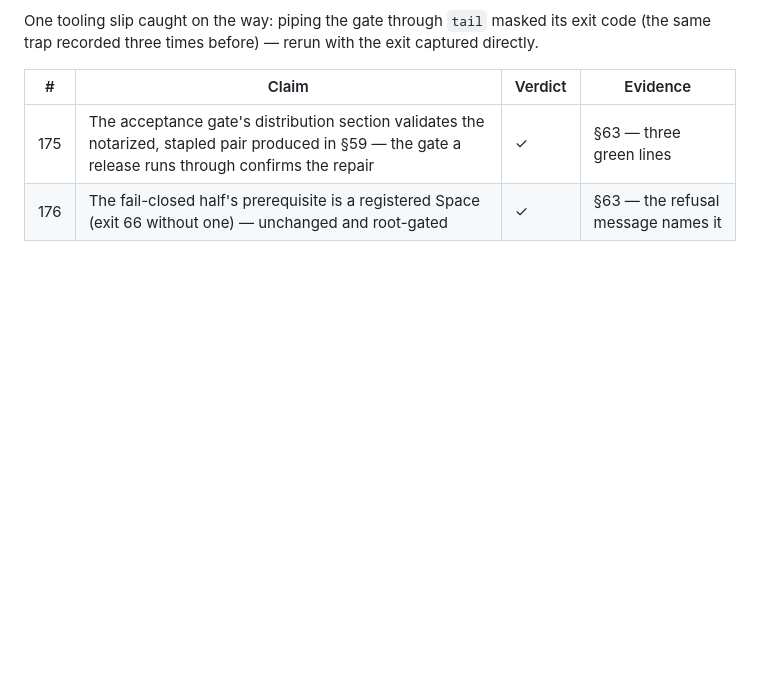
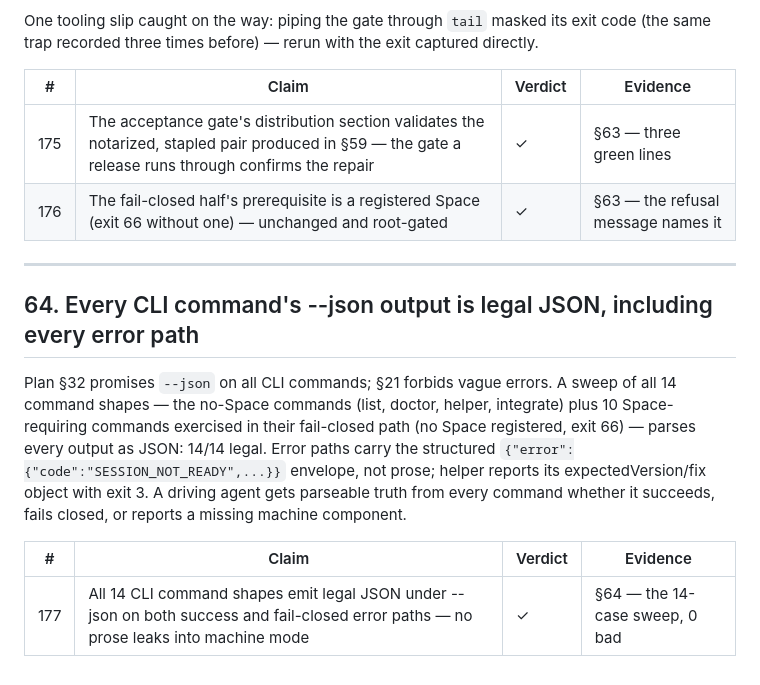
Before and after one commit to misswell/AgentSpace, a Markdown page: docs/validation.md, the part around the change. GitHub-like rendering; blank space fills up the shorter version.

Commit message:
validation §64: --json is legal on every command and error path
A 14-case sweep of the CLI - the no-Space commands plus 10
Space-requiring commands in their fail-closed path - parses every
--json output as JSON: 14/14 legal, error paths carrying the
structured envelope rather than prose. Plan §32's all-commands
promise and §21's no-vague-errors rule both hold mechanically.
Index reaches 177.

```diff
--- a/docs/validation.md
+++ b/docs/validation.md
@@ -2585,3 +2585,22 @@ captured directly.
 |---|---|---|---|
 | 175 | The acceptance gate's distribution section validates the notarized, stapled pair produced in §59 — the gate a release runs through confirms the repair | ✓ | §63 — three green lines |
 | 176 | The fail-closed half's prerequisite is a registered Space (exit 66 without one) — unchanged and root-gated | ✓ | §63 — the refusal message names it |
+
+
+---
+
+## 64. Every CLI command's --json output is legal JSON, including every error path
+
+Plan §32 promises `--json` on all CLI commands; §21 forbids vague errors.
+A sweep of all 14 command shapes — the no-Space commands (list, doctor,
+helper, integrate) plus 10 Space-requiring commands exercised in their
+fail-closed path (no Space registered, exit 66) — parses every output as
+JSON: 14/14 legal. Error paths carry the structured
+`{"error":{"code":"SESSION_NOT_READY",...}}` envelope, not prose; helper
+reports its expectedVersion/fix object with exit 3. A driving agent gets
+parseable truth from every command whether it succeeds, fails closed, or
+reports a missing machine component.
+
+| # | Claim | Verdict | Evidence |
+|---|---|---|---|
+| 177 | All 14 CLI command shapes emit legal JSON under --json on both success and fail-closed error paths — no prose leaks into machine mode | ✓ | §64 — the 14-case sweep, 0 bad |
```
